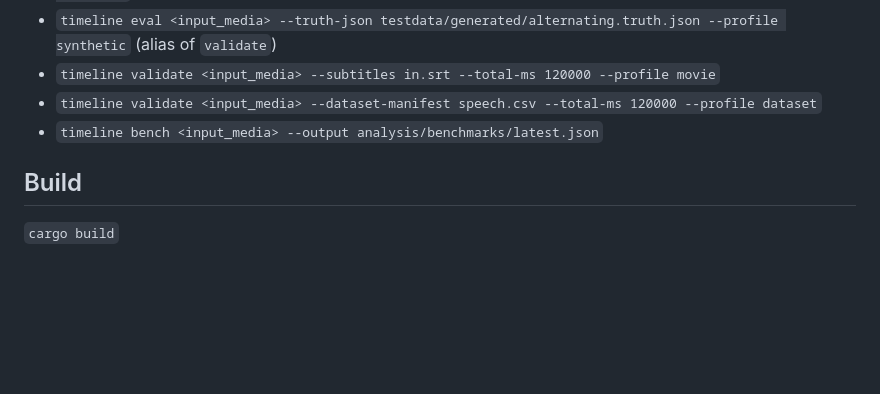
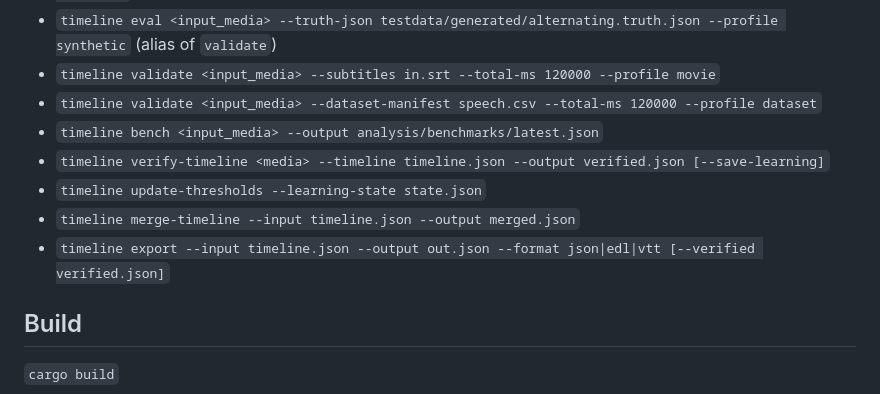
Before and after one commit to d-oit/do-movie-radio-play, a Markdown page: README.md, the part around one of its changes. Rendered like a GitHub page; blank space fills up the shorter version.

```diff
--- a/README.md
+++ b/README.md
@@ -15,6 +15,10 @@ CPU-only Rust CLI to extract non-voice timeline windows from media, tag windows,
 - `timeline validate <input_media> --subtitles in.srt --total-ms 120000 --profile movie`
 - `timeline validate <input_media> --dataset-manifest speech.csv --total-ms 120000 --profile dataset`
 - `timeline bench <input_media> --output analysis/benchmarks/latest.json`
+- `timeline verify-timeline <media> --timeline timeline.json --output verified.json [--save-learning]`
+- `timeline update-thresholds --learning-state state.json`
+- `timeline merge-timeline --input timeline.json --output merged.json`
+- `timeline export --input timeline.json --output out.json --format json|edl|vtt [--verified verified.json]`
 
 ## Build
 `cargo build`
```
Also changed, not shown: other parts of README.md (+50 -0 lines), plans/090-recent-improvements/RECENT.md (added, +155 -0 lines), 1 other file.
